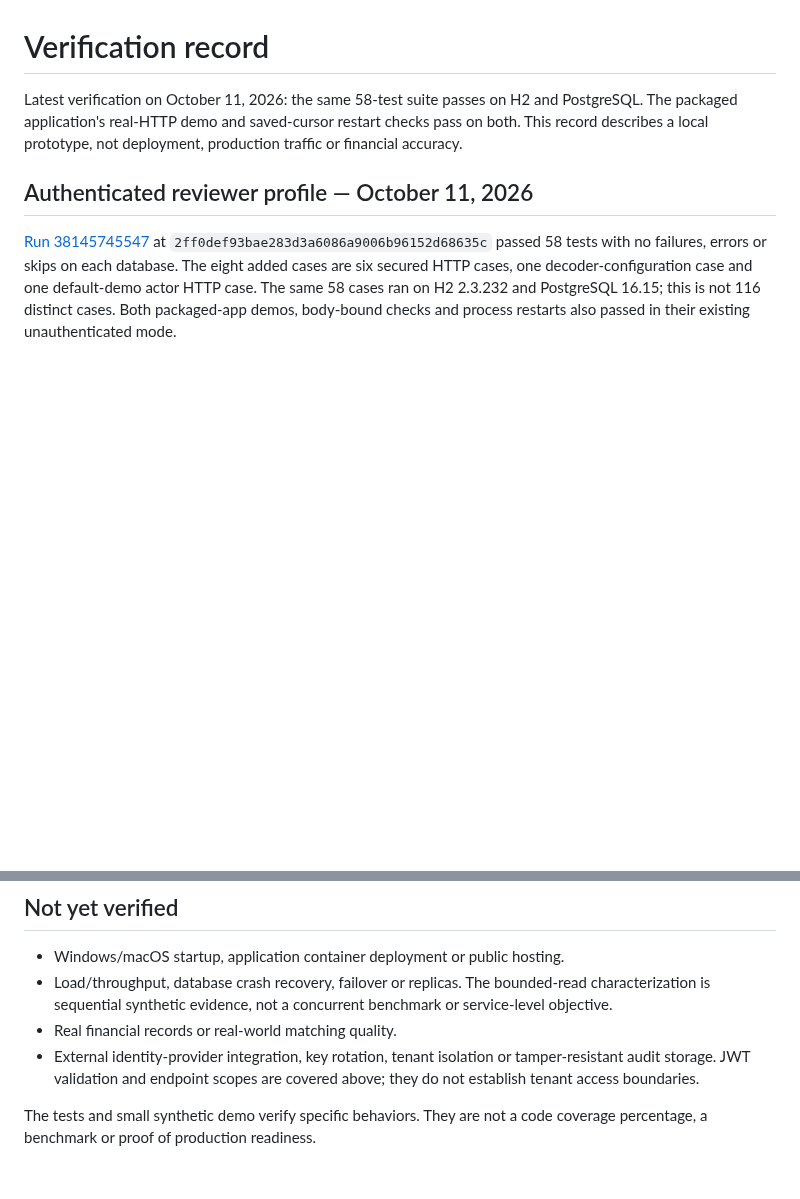
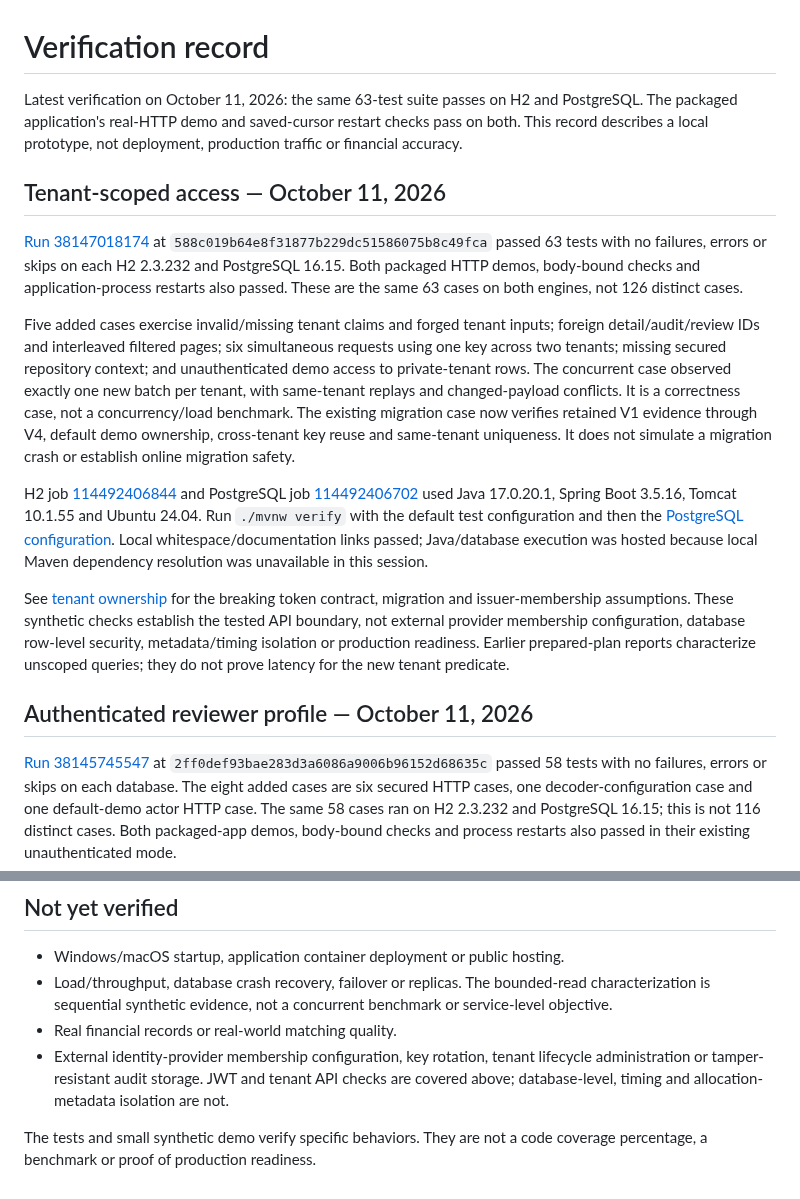
Before and after one commit to harshaattili-human/reconledger, a Markdown page: docs/verification.md, 2 parts joined by grey strips. GitHub-like rendering; blank space fills up the shorter version.

Commit message:
Record tenant isolation and migration checks on both databases

```diff
--- a/docs/verification.md
+++ b/docs/verification.md
@@ -1,9 +1,41 @@
 # Verification record
 
-Latest verification on October 11, 2026: the same 58-test suite passes on H2 and
+Latest verification on October 11, 2026: the same 63-test suite passes on H2 and
 PostgreSQL. The packaged application's real-HTTP demo and saved-cursor restart checks
 pass on both. This record describes a local prototype, not deployment, production
 traffic or financial accuracy.
+
+## Tenant-scoped access — October 11, 2026
+
+[Run 38147018174](https://github.com/harshaattili-human/reconledger/actions/runs/38147018174)
+at `588c019b64e8f31877b229dc51586075b8c49fca` passed 63 tests with no
+failures, errors or skips on each H2 2.3.232 and PostgreSQL 16.15. Both packaged
+HTTP demos, body-bound checks and application-process restarts also passed. These
+are the same 63 cases on both engines, not 126 distinct cases.
+
+Five added cases exercise invalid/missing tenant claims and forged tenant inputs;
+foreign detail/audit/review IDs and interleaved filtered pages; six simultaneous
+requests using one key across two tenants; missing secured repository context; and
+unauthenticated demo access to private-tenant rows. The concurrent case observed
+exactly one new batch per tenant, with same-tenant replays and changed-payload
+conflicts. It is a correctness case, not a concurrency/load benchmark. The existing
+migration case now verifies retained V1 evidence through V4, default demo ownership,
+cross-tenant key reuse and same-tenant uniqueness. It does not simulate a migration
+crash or establish online migration safety.
+
+H2 job [114492406844](https://github.com/harshaattili-human/reconledger/actions/runs/38147018174/job/114492406844)
+and PostgreSQL job [114492406702](https://github.com/harshaattili-human/reconledger/actions/runs/38147018174/job/114492406702)
+used Java 17.0.20.1, Spring Boot 3.5.16, Tomcat 10.1.55 and Ubuntu 24.04.
+Run `./mvnw verify` with the default test configuration and then the
+[PostgreSQL configuration](postgresql.md). Local whitespace/documentation links
+passed; Java/database execution was hosted because local Maven dependency resolution
+was unavailable in this session.
+
+See [tenant ownership](tenants.md) for the breaking token contract, migration and
+issuer-membership assumptions. These synthetic checks establish the tested API
+boundary, not external provider membership configuration, database row-level security,
+metadata/timing isolation or production readiness. Earlier prepared-plan reports
+characterize unscoped queries; they do not prove latency for the new tenant predicate.
 
 ## Authenticated reviewer profile — October 11, 2026
 
@@ -285,9 +317,9 @@ The executable archive has an explicit `app` classifier, distinct from the plain
   characterization is sequential synthetic evidence, not a concurrent benchmark or
   service-level objective.
 - Real financial records or real-world matching quality.
-- External identity-provider integration, key rotation, tenant isolation or tamper-resistant
-  audit storage. JWT validation and endpoint scopes are covered above; they do not
-  establish tenant access boundaries.
+- External identity-provider membership configuration, key rotation, tenant lifecycle
+  administration or tamper-resistant audit storage. JWT and tenant API checks are
+  covered above; database-level, timing and allocation-metadata isolation are not.
 
 The tests and small synthetic demo verify specific behaviors. They are not a code
 coverage percentage, a benchmark or proof of production readiness.
```
Also changed, not shown: docs/tenants.md (+3 -1 lines).
